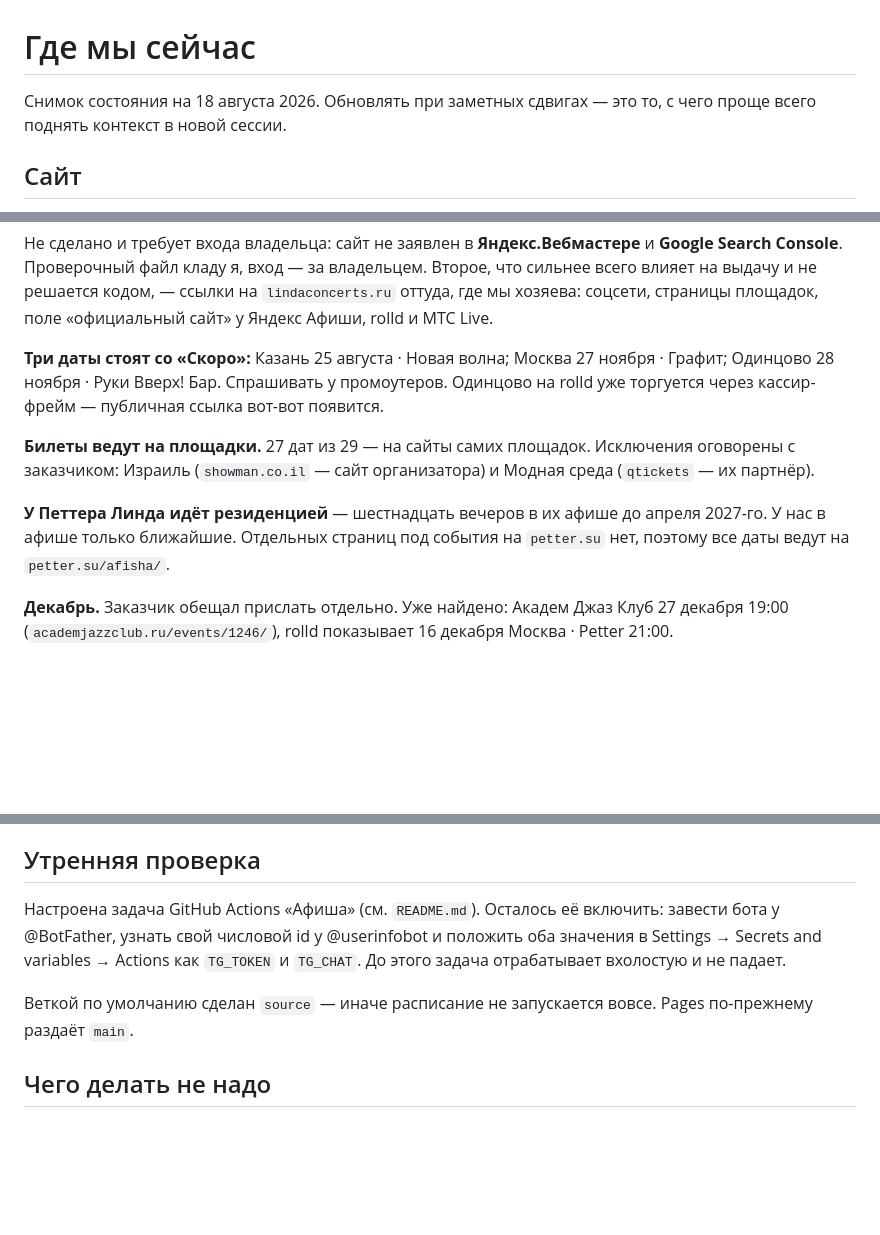
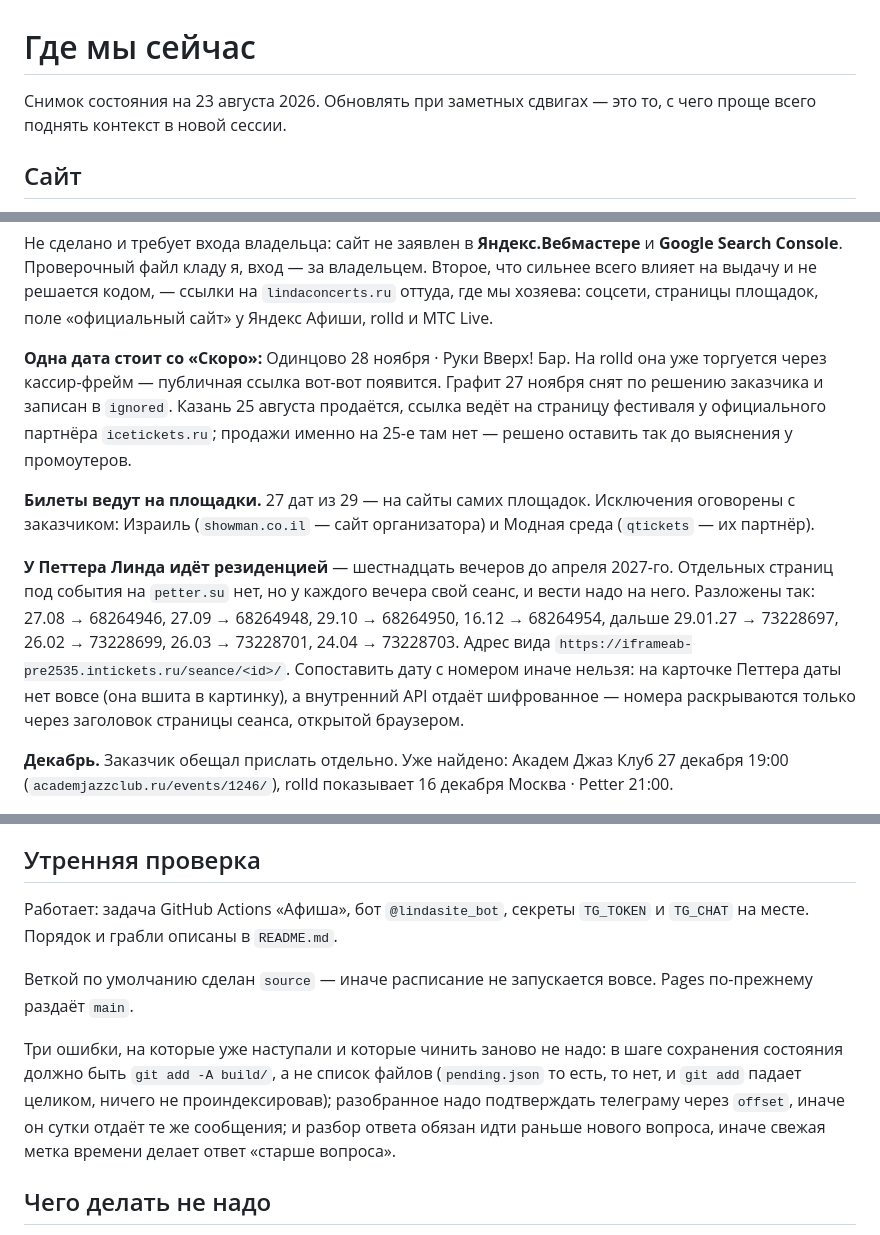
Before and after one commit to pqresty/linda-site, a Markdown page: STATE.md, 3 parts joined by grey strips. Rendered like a GitHub page; blank space fills up the shorter version.

Commit message:
STATE.md: снимок на 23 августа

```diff
--- a/STATE.md
+++ b/STATE.md
@@ -1,6 +1,6 @@
 # Где мы сейчас
 
-Снимок состояния на 18 августа 2026. Обновлять при заметных сдвигах —
+Снимок состояния на 23 августа 2026. Обновлять при заметных сдвигах —
 это то, с чего проще всего поднять контекст в новой сессии.
 
 ## Сайт
@@ -93,18 +93,26 @@ og-теги с картинкой 1200×630, twitter-карточка, разм
 `lindaconcerts.ru` оттуда, где мы хозяева: соцсети, страницы площадок, поле
 «официальный сайт» у Яндекс Афиши, rolld и МТС Live.
 
-**Три даты стоят со «Скоро»:** Казань 25 августа · Новая волна; Москва
-27 ноября · Графит; Одинцово 28 ноября · Руки Вверх! Бар. Спрашивать у
-промоутеров. Одинцово на rolld уже торгуется через кассир-фрейм — публичная
-ссылка вот-вот появится.
+**Одна дата стоит со «Скоро»:** Одинцово 28 ноября · Руки Вверх! Бар. На
+rolld она уже торгуется через кассир-фрейм — публичная ссылка вот-вот
+появится. Графит 27 ноября снят по решению заказчика и записан в `ignored`.
+Казань 25 августа продаётся, ссылка ведёт на страницу фестиваля у
+официального партнёра `icetickets.ru`; продажи именно на 25-е там нет —
+решено оставить так до выяснения у промоутеров.
 
 **Билеты ведут на площадки.** 27 дат из 29 — на сайты самих площадок.
 Исключения оговорены с заказчиком: Израиль (`showman.co.il` — сайт
 организатора) и Модная среда (`qtickets` — их партнёр).
 
-**У Петтера Линда идёт резиденцией** — шестнадцать вечеров в их афише до
-апреля 2027-го. У нас в афише только ближайшие. Отдельных страниц под события
-на `petter.su` нет, поэтому все даты ведут на `petter.su/afisha/`.
+**У Петтера Линда идёт резиденцией** — шестнадцать вечеров до апреля 2027-го.
+Отдельных страниц под события на `petter.su` нет, но у каждого вечера свой
+сеанс, и вести надо на него. Разложены так: 27.08 → 68264946, 27.09 →
+68264948, 29.10 → 68264950, 16.12 → 68264954, дальше 29.01.27 → 73228697,
+26.02 → 73228699, 26.03 → 73228701, 24.04 → 73228703. Адрес вида
+`https://iframeab-pre2535.intickets.ru/seance/<id>/`. Сопоставить дату с
+номером иначе нельзя: на карточке Петтера даты нет вовсе (она вшита в
+картинку), а внутренний API отдаёт шифрованное — номера раскрываются только
+через заголовок страницы сеанса, открытой браузером.
 
 **Декабрь.** Заказчик обещал прислать отдельно. Уже найдено: Академ Джаз Клуб
 27 декабря 19:00 (`academjazzclub.ru/events/1246/`), rolld показывает
@@ -137,13 +145,18 @@ linda.team на GitHub бессмысленно: Pages обслуживает о
 
 ## Утренняя проверка
 
-Настроена задача GitHub Actions «Афиша» (см. `README.md`). Осталось её
-включить: завести бота у @BotFather, узнать свой числовой id у @userinfobot и
-положить оба значения в Settings → Secrets and variables → Actions как
-`TG_TOKEN` и `TG_CHAT`. До этого задача отрабатывает вхолостую и не падает.
+Работает: задача GitHub Actions «Афиша», бот `@lindasite_bot`, секреты
+`TG_TOKEN` и `TG_CHAT` на месте. Порядок и грабли описаны в `README.md`.
 
 Веткой по умолчанию сделан `source` — иначе расписание не запускается вовсе.
 Pages по-прежнему раздаёт `main`.
+
+Три ошибки, на которые уже наступали и которые чинить заново не надо:
+в шаге сохранения состояния должно быть `git add -A build/`, а не список
+файлов (`pending.json` то есть, то нет, и `git add` падает целиком, ничего не
+проиндексировав); разобранное надо подтверждать телеграму через `offset`,
+иначе он сутки отдаёт те же сообщения; и разбор ответа обязан идти раньше
+нового вопроса, иначе свежая метка времени делает ответ «старше вопроса».
 
 ## Чего делать не надо
 
```
